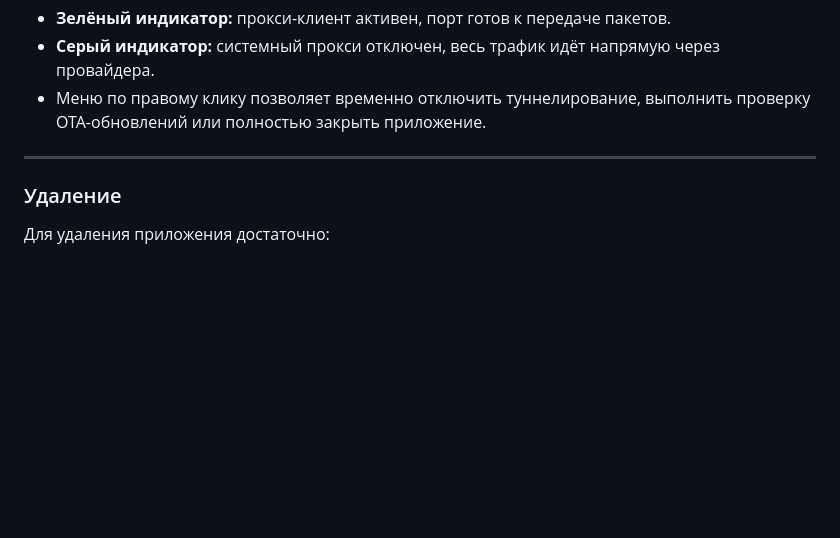
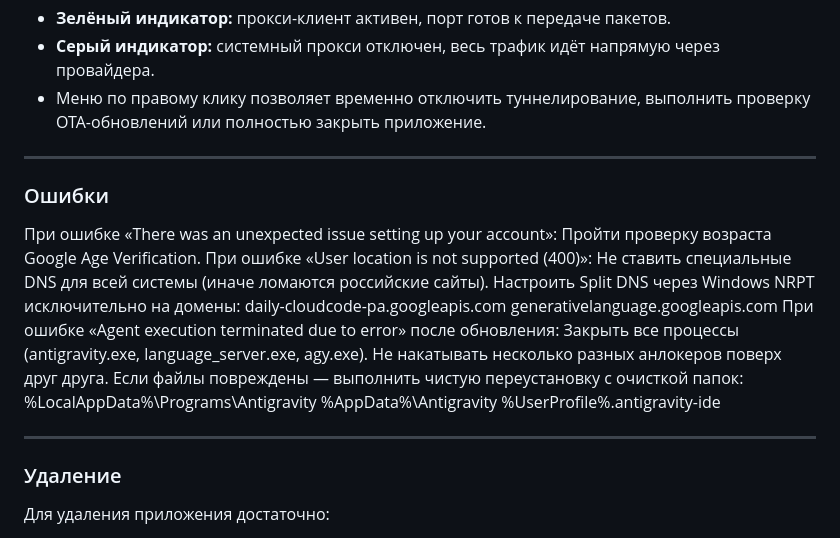
Before and after one commit to root88888tr-creator/antigravity-Proksi_Patch, a Markdown page: README.md, the part around the change. Drawn GitHub-style; blank space fills up the shorter version.

```diff
--- a/README.md
+++ b/README.md
@@ -68,6 +68,25 @@ graph LR
 
 ---
 
+### Ошибки
+
+При ошибке «There was an unexpected issue setting up your account»:
+Пройти проверку возраста Google Age Verification.
+При ошибке «User location is not supported (400)»:
+Не ставить специальные DNS для всей системы (иначе ломаются российские сайты).
+Настроить Split DNS через Windows NRPT исключительно на домены:
+daily-cloudcode-pa.googleapis.com
+generativelanguage.googleapis.com
+При ошибке «Agent execution terminated due to error» после обновления:
+Закрыть все процессы (antigravity.exe, language_server.exe, agy.exe).
+Не накатывать несколько разных анлокеров поверх друг друга.
+Если файлы повреждены — выполнить чистую переустановку с очисткой папок:
+%LocalAppData%\Programs\Antigravity
+%AppData%\Antigravity
+%UserProfile%\.antigravity-ide
+
+---
+
 ### Удаление
 
 Для удаления приложения достаточно:
```
